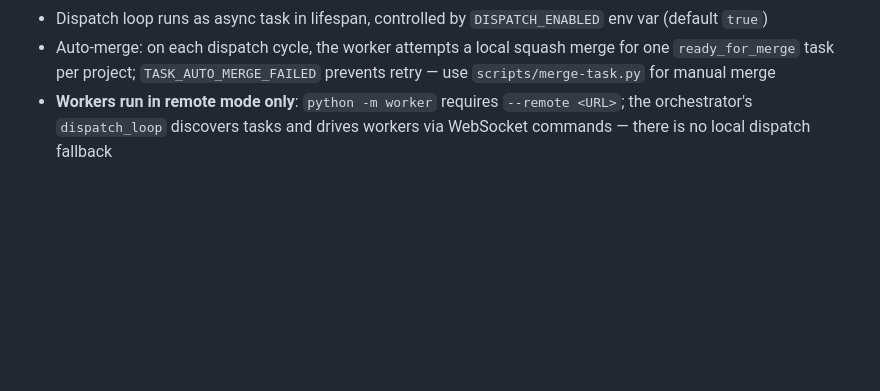
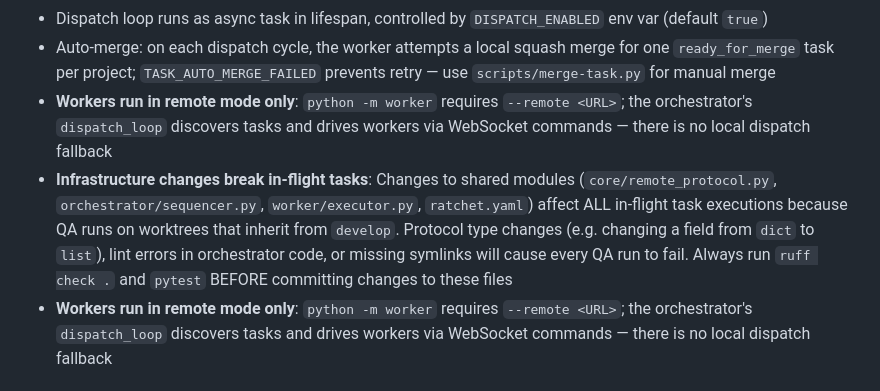
Before and after one commit to czyzykowski/ratchet, a Markdown page: CLAUDE.md, the part around the change. GitHub-like rendering; blank space fills up the shorter version.

Commit message:
docs: add infrastructure change warning to CLAUDE.md

```diff
--- a/CLAUDE.md
+++ b/CLAUDE.md
@@ -79,6 +79,8 @@ flake.nix          — reproducible dev shell (nix develop)
 - `WorkerRegistry` (on `app.state.registry`) tracks all connected workers (local subprocess + any remote workers)
 - Dispatch loop runs as async task in lifespan, controlled by `DISPATCH_ENABLED` env var (default `true`)
 - Auto-merge: on each dispatch cycle, the worker attempts a local squash merge for one `ready_for_merge` task per project; `TASK_AUTO_MERGE_FAILED` prevents retry — use `scripts/merge-task.py` for manual merge
+- **Workers run in remote mode only**: `python -m worker` requires `--remote <URL>`; the orchestrator's `dispatch_loop` discovers tasks and drives workers via WebSocket commands — there is no local dispatch fallback
+- **Infrastructure changes break in-flight tasks**: Changes to shared modules (`core/remote_protocol.py`, `orchestrator/sequencer.py`, `worker/executor.py`, `ratchet.yaml`) affect ALL in-flight task executions because QA runs on worktrees that inherit from `develop`. Protocol type changes (e.g. changing a field from `dict` to `list`), lint errors in orchestrator code, or missing symlinks will cause every QA run to fail. Always run `ruff check .` and `pytest` BEFORE committing changes to these files
 - **Workers run in remote mode only**: `python -m worker` requires `--remote <URL>`; the orchestrator's `dispatch_loop` discovers tasks and drives workers via WebSocket commands — there is no local dispatch fallback
 
 ## Running Things
```
